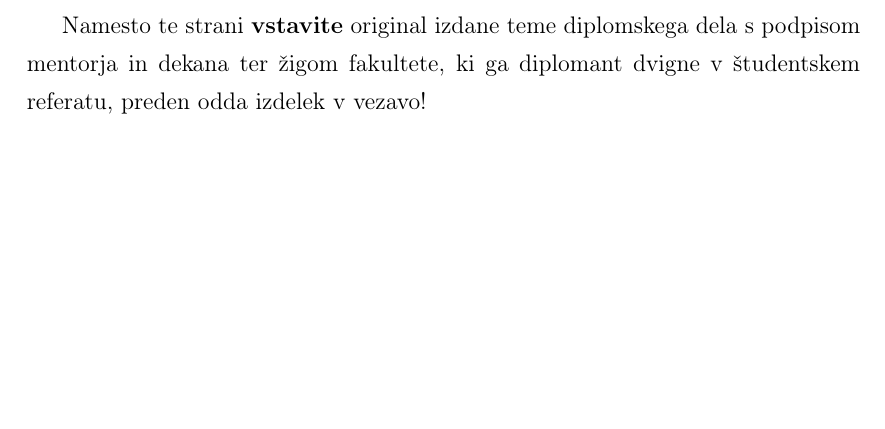
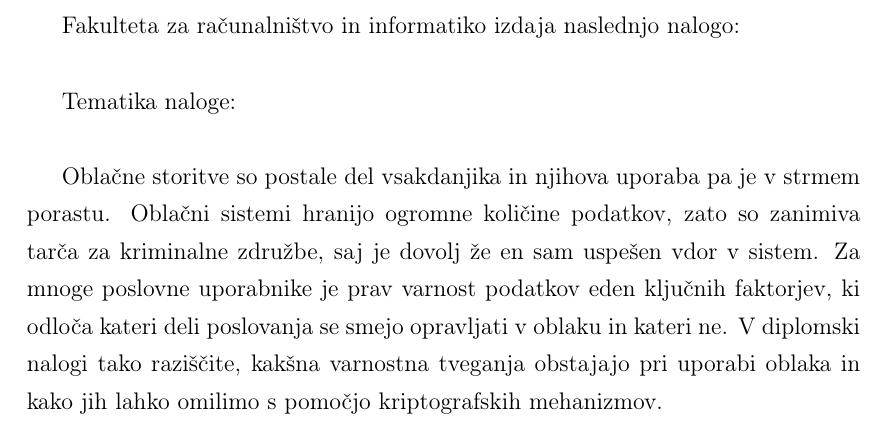
Before and after one commit to overlordtm/diploma, a LaTeX thesis (diploma.tex): part of page 5 of 71, cut at the place of the change, the shorter picture padded with empty space. Compiled offline with pdfLaTeX.

Commit message:
tematika

```diff
--- a/diploma.tex
+++ b/diploma.tex
@@ -264,8 +264,16 @@ Besedilo je oblikovano z urejevalnikom besedil \LaTeX.
 % stran 3 med uvodnimi listi
 \cleardoublepage
 
-Namesto te strani {\bf vstavite} original izdane teme diplomskega dela s podpisom mentorja in dekana ter žigom fakultete, ki ga diplomant
-dvigne v študentskem referatu, preden odda izdelek v vezavo!
+Fakulteta za računalništvo in informatiko izdaja naslednjo nalogo:
+
+\
+
+Tematika naloge:
+
+\
+
+Oblačne storitve so postale del vsakdanjika in njihova uporaba pa je v strmem porastu. Oblačni sistemi hranijo ogromne količine podatkov, zato so zanimiva tarča za kriminalne združbe, saj je dovolj že en sam uspešen vdor v sistem. Za mnoge poslovne uporabnike je prav varnost podatkov eden ključnih faktorjev, ki odloča kateri deli poslovanja se smejo opravljati v oblaku in kateri ne.
+V diplomski nalogi tako raziščite, kakšna varnostna tveganja obstajajo pri uporabi oblaka in kako jih lahko omilimo s pomočjo kriptografskih mehanizmov.
 
 %********************************************
 % stran 5 med uvodnimi listi
```
